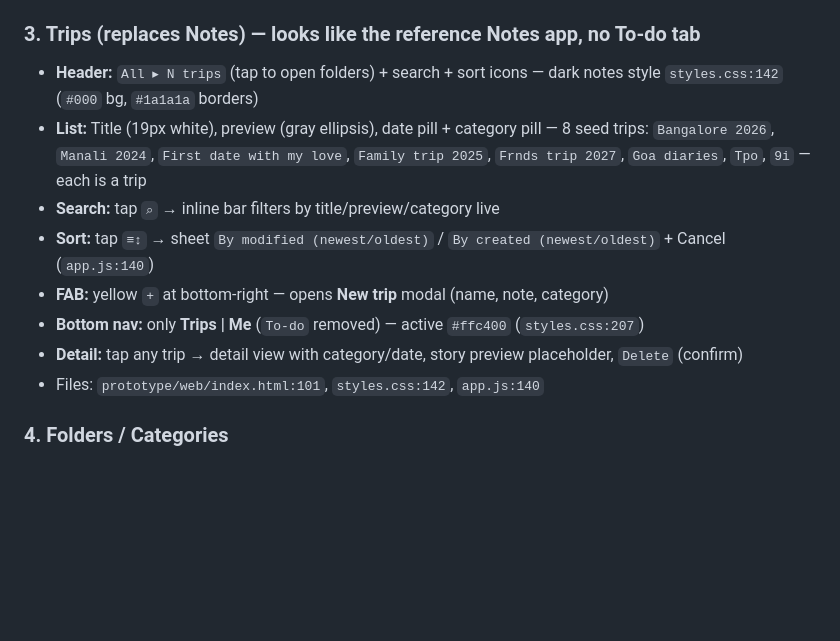
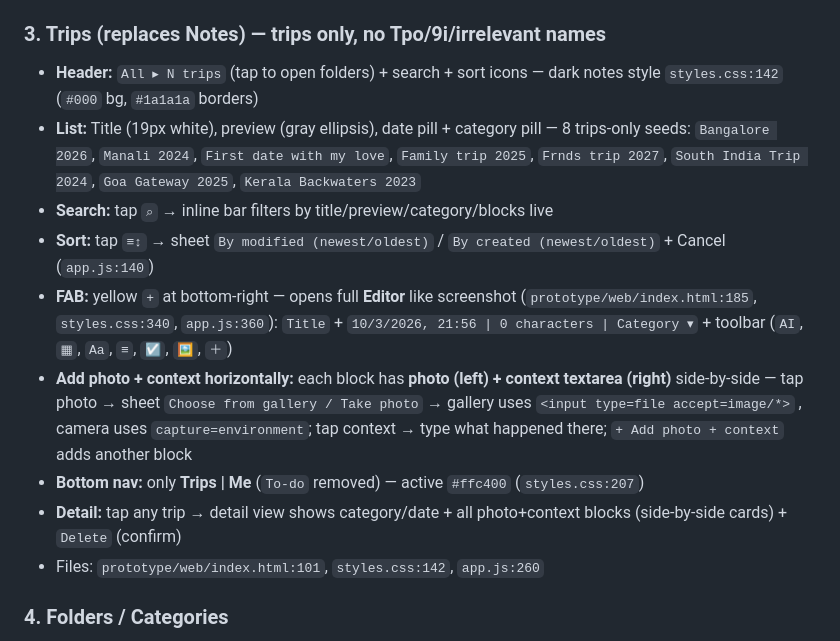
Before and after one commit to tejeswararao04/NA_STORY, a Markdown page: README.md, the part around the change. Rendered like a GitHub page; blank space fills up the shorter version.

Commit message:
docs: update README - trips-only seeds, FAB editor with photo+context side-by-side gallery/camera

```diff
--- a/README.md
+++ b/README.md
@@ -22,15 +22,16 @@ Live prototype: open `prototype/web/index.html` in a browser (or `http://localho
 - OTP screen: 6 centered boxes in one group (not scattered) + hidden paste helper, 30s resend timer, `Edit email/phone`, `Verify & continue` — mock OTP `123456` (any 6 digits accepted for testing)
 - Files: `prototype/web/index.html:28`, `styles.css:118`, `app.js:32`
 
-### 3. Trips (replaces Notes) — looks like the reference Notes app, no To-do tab
+### 3. Trips (replaces Notes) — trips only, no Tpo/9i/irrelevant names
 - **Header:** `All ▸ N trips` (tap to open folders) + search + sort icons — dark notes style `styles.css:142` (`#000` bg, `#1a1a1a` borders)
-- **List:** Title (19px white), preview (gray ellipsis), date pill + category pill — 8 seed trips: `Bangalore 2026`, `Manali 2024`, `First date with my love`, `Family trip 2025`, `Frnds trip 2027`, `Goa diaries`, `Tpo`, `9i` — each is a trip
-- **Search:** tap `⌕` → inline bar filters by title/preview/category live
+- **List:** Title (19px white), preview (gray ellipsis), date pill + category pill — 8 trips-only seeds: `Bangalore 2026`, `Manali 2024`, `First date with my love`, `Family trip 2025`, `Frnds trip 2027`, `South India Trip 2024`, `Goa Gateway 2025`, `Kerala Backwaters 2023`
+- **Search:** tap `⌕` → inline bar filters by title/preview/category/blocks live
 - **Sort:** tap `≡↕` → sheet `By modified (newest/oldest)` / `By created (newest/oldest)` + Cancel (`app.js:140`)
-- **FAB:** yellow `+` at bottom-right — opens **New trip** modal (name, note, category)
+- **FAB:** yellow `+` at bottom-right — opens full **Editor** like screenshot (`prototype/web/index.html:185`, `styles.css:340`, `app.js:360`): `Title` + `10/3/2026, 21:56 | 0 characters | Category ▾` + toolbar (`AI`, `▦`, `Aa`, `≡`, `☑`, `🖼`, `＋`)
+- **Add photo + context horizontally:** each block has **photo (left) + context textarea (right)** side-by-side — tap photo → sheet `Choose from gallery / Take photo` → gallery uses `<input type=file accept=image/*>` , camera uses `capture=environment`; tap context → type what happened there; `+ Add photo + context` adds another block
 - **Bottom nav:** only **Trips | Me** (`To-do` removed) — active `#ffc400` (`styles.css:207`)
-- **Detail:** tap any trip → detail view with category/date, story preview placeholder, `Delete` (confirm)
-- Files: `prototype/web/index.html:101`, `styles.css:142`, `app.js:140`
+- **Detail:** tap any trip → detail view shows category/date + all photo+context blocks (side-by-side cards) + `Delete` (confirm)
+- Files: `prototype/web/index.html:101`, `styles.css:142`, `app.js:260`
 
 ### 4. Folders / Categories
 - Default: `Family`, `Frnds`, `Partner` — user can add custom folders via `＋` in drawer (`prototype/web/index.html:165`)
```
